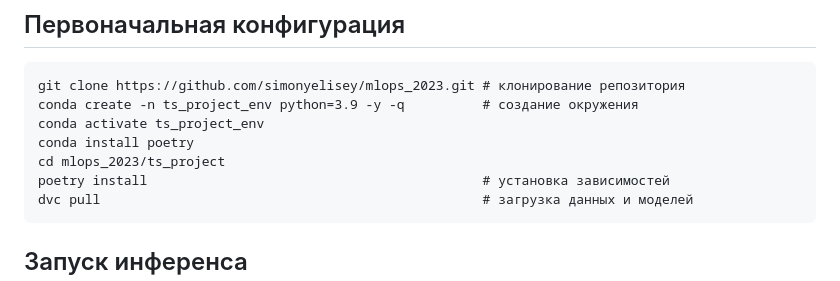
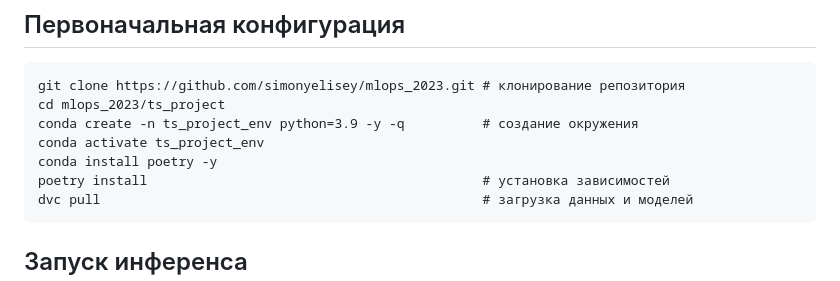
Before and after one commit to simonyelisey/grocery-sales-forecasting, a Markdown page: ts_project/README.md, the part around the change. Rendered like a GitHub page.

````diff
--- a/ts_project/README.md
+++ b/ts_project/README.md
@@ -7,10 +7,10 @@
 ## Первоначальная конфигурация
 ```
 git clone https://github.com/simonyelisey/mlops_2023.git # клонирование репозитория
+cd mlops_2023/ts_project
 conda create -n ts_project_env python=3.9 -y -q          # создание окружения
 conda activate ts_project_env
-conda install poetry
-cd mlops_2023/ts_project
+conda install poetry -y
 poetry install                                           # установка зависимостей
 dvc pull                                                 # загрузка данных и моделей
 ```
````
